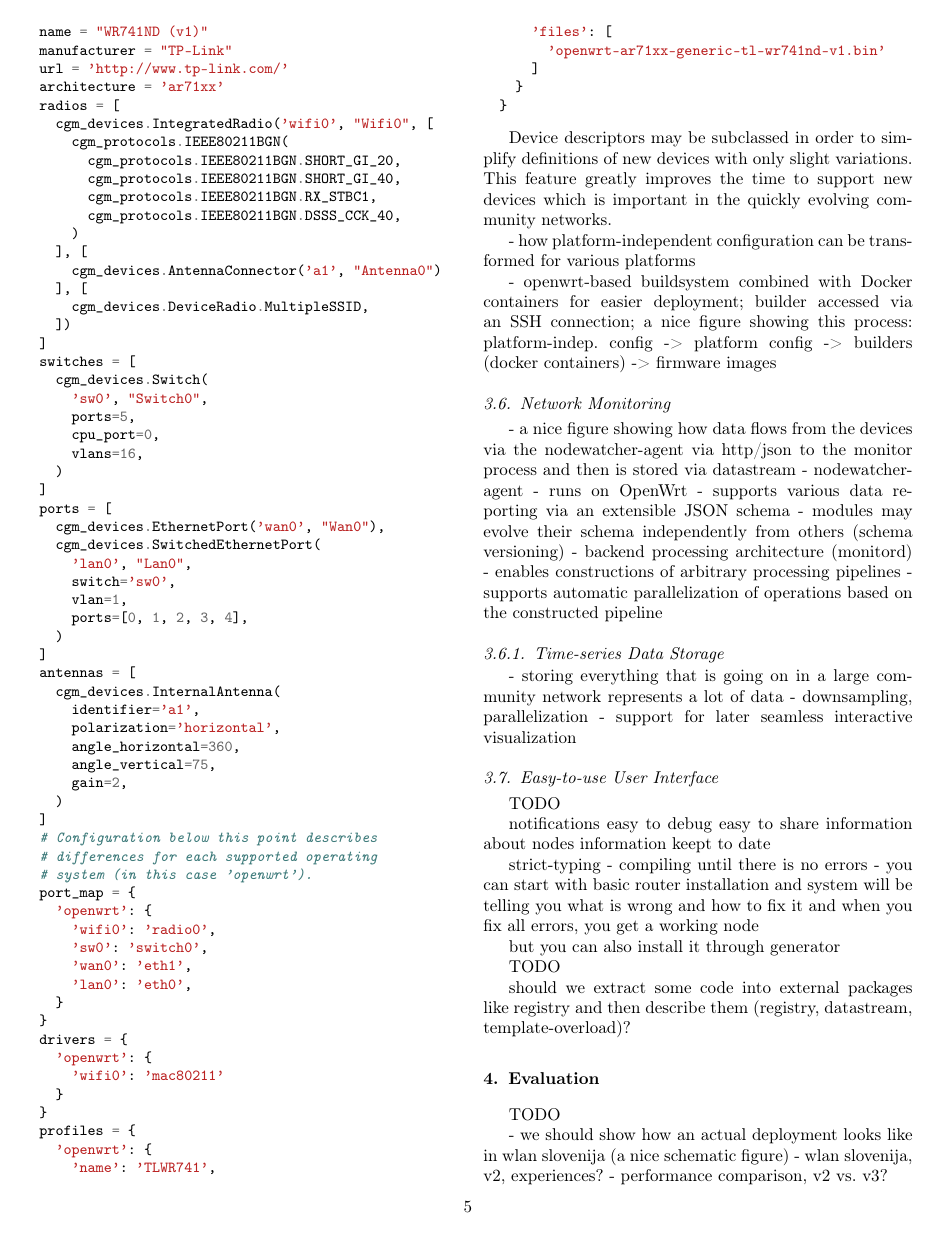
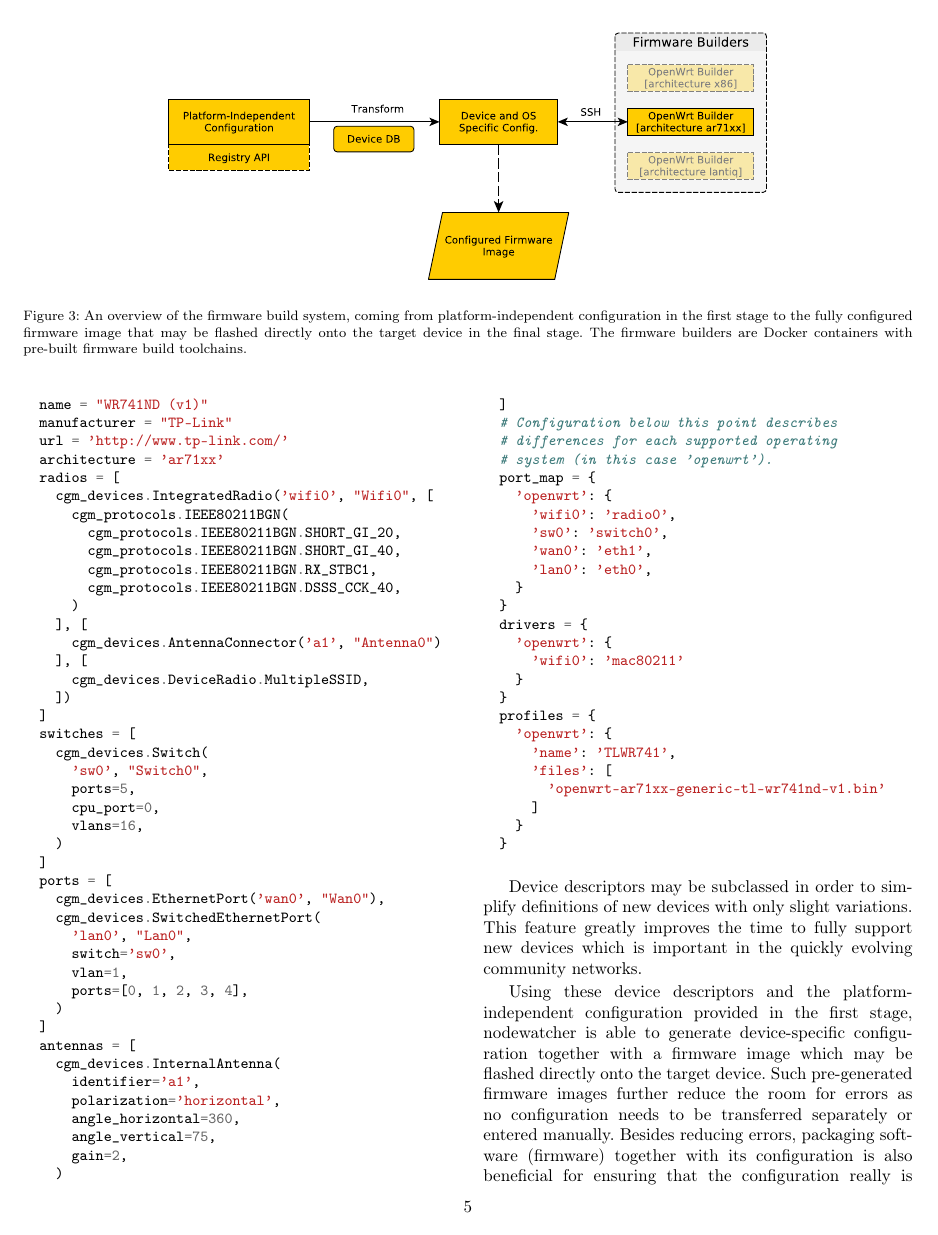
Before and after one commit to wlanslovenija/nodewatcher-paper, a LaTeX paper (main.tex): page 5 of 6 before the commit and page 5 of 7 after it. Compiled offline with pdfLaTeX.

Commit message:
Finished section on the firmware generator.

```diff
--- a/main.tex
+++ b/main.tex
@@ -296,6 +296,14 @@ This is required especially in community networks where nodes may not be complet
 \subsection{Firmware Generator}
 \label{sec:firmware-generator}
 
+\begin{figure*}
+  \centering
+  \includegraphics[scale=0.5]{figures/firmware-buildsystem.pdf}
+  \caption{An overview of the firmware build system, coming from platform-independent configuration in the first stage to the fully configured firmware image that may be flashed directly onto the target device in the final stage.
+The firmware builders are Docker containers with pre-built firmware build toolchains.}
+  \label{fig:firmware-build-system}
+\end{figure*}
+
 Traditionally, devices may be configured manually before they are deployed.
 This is usually done either through a command-line interface via SSH or a graphical user interface via HTTP, depending on the firmware running on the device.
 In both cases, however, this is an error-prone process due to manual user input.
@@ -399,8 +407,11 @@ class TPLinkWR741NDv1(cgm_devices.DeviceBase):
 \end{minted}
 
 Device descriptors may be subclassed in order to simplify definitions of new devices with only slight variations.
-This feature greatly improves the time to support new devices which is important in the quickly evolving community networks.
+This feature greatly improves the time to fully support new devices which is important in the quickly evolving community networks.
 
-- how platform-independent configuration can be transformed for various platforms
+Using these device descriptors and the platform-independent configuration provided in the first stage, nodewatcher is able to generate device-specific configuration together with a firmware image which may be flashed directly onto the target device.
+Such pre-generated firmware images further reduce the room for errors as no configuration needs to be transferred separately or entered manually.
+Besides reducing errors, packaging software (firmware) together with its configuration is also beneficial for ensuring that the configuration really is applicable to the used software versions as both can be tested together.
+Otherwise, using a stale configuration on a newer operating system or newer versions of some packages may result in failing devices.
+Bundling firmware together with node-specific configuration is a novel way of provisioning community networks that is currently not used in any other community network.
 
-- openwrt-based buildsystem combined with Docker containers for easier deployment; builder accessed via an SSH connection; a nice figure showing this process: platform-indep. config -> platform config -> builders (docker containers) -> firmware images
```
Also changed, not shown: bibliography/references.bib (+7 -0 lines), figures/firmware-buildsystem.pdf (added), main.tex (16 more changed lines), 1 other file.
